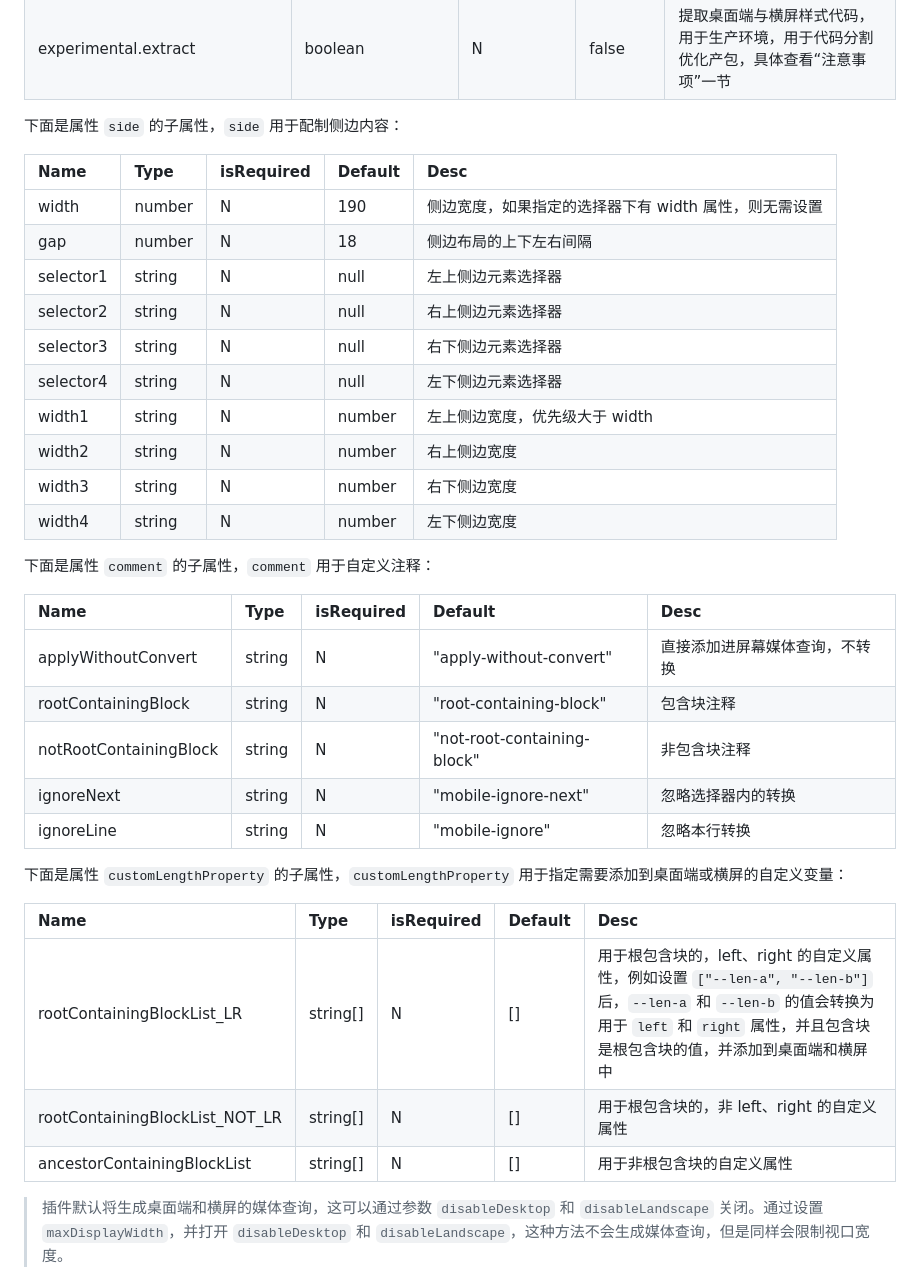
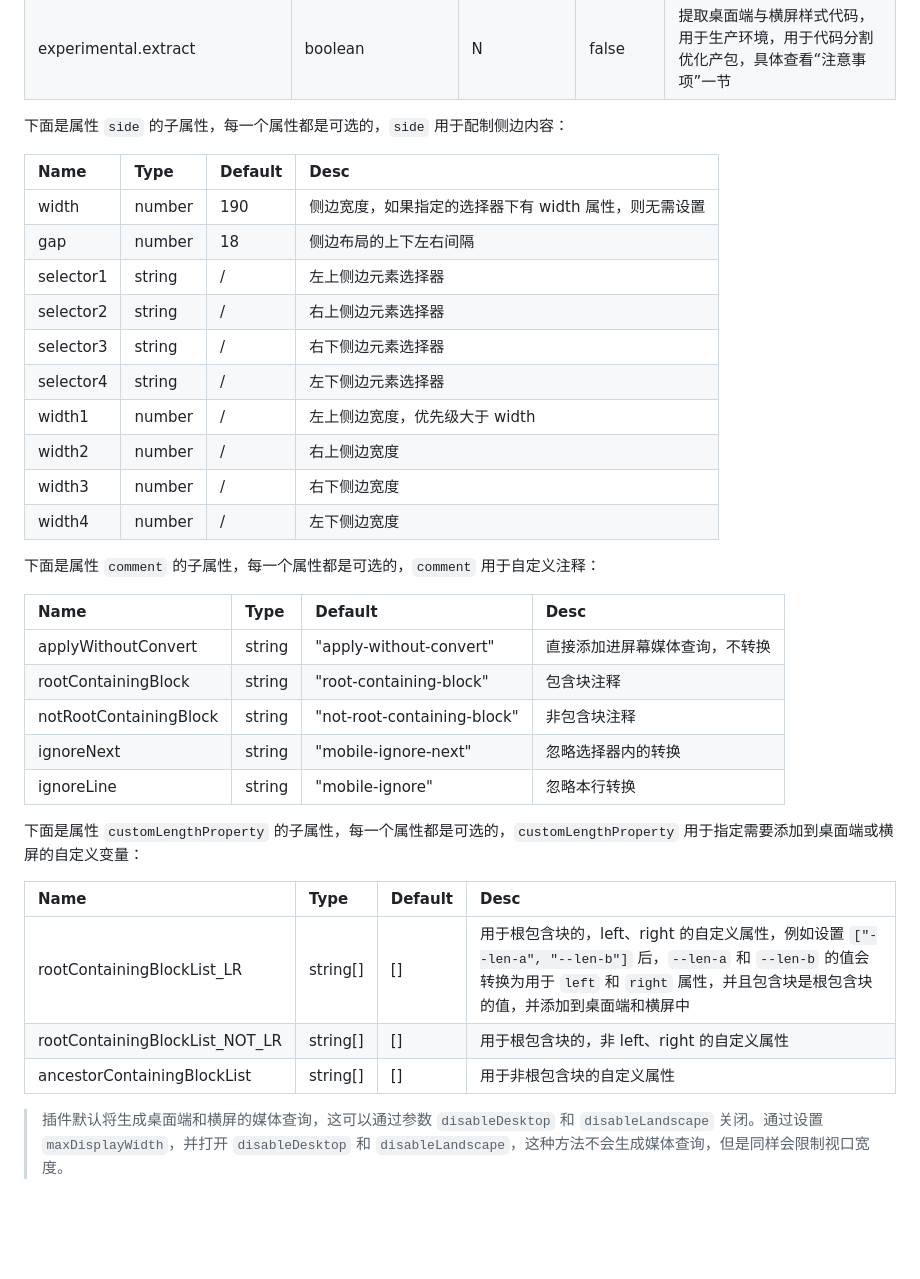
Before and after one commit to wswmsword/postcss-mobile-forever, a Markdown page: README.md, the part around one of its changes. GitHub-like rendering; blank space fills up the shorter version.

```diff
--- a/README.md
+++ b/README.md
@@ -120,38 +120,38 @@ import autoprefixer from 'autoprefixer'
 | customLengthProperty | any | N | / | 用于指定需要添加到桌面端或横屏的自定义变量（css 变量，var(...)），如果不指定，默认**所有**和长度有关的属性，如果使用了自定义变量，都会被添加入桌面端和横屏 |
 | experimental.extract | boolean | N | false | 提取桌面端与横屏样式代码，用于生产环境，用于代码分割优化产包，具体查看“注意事项”一节 |
 
-下面是属性 `side` 的子属性，`side` 用于配制侧边内容：
+下面是属性 `side` 的子属性，每一个属性都是可选的，`side` 用于配制侧边内容：
 
-| Name | Type | isRequired | Default | Desc |
-|:--|:--|:--|:--|:--|
-| width | number | N | 190 | 侧边宽度，如果指定的选择器下有 width 属性，则无需设置 |
-| gap | number | N | 18 | 侧边布局的上下左右间隔 |
-| selector1 | string | N | null | 左上侧边元素选择器 |
-| selector2 | string | N | null | 右上侧边元素选择器 |
-| selector3 | string | N | null | 右下侧边元素选择器 |
-| selector4 | string | N | null | 左下侧边元素选择器 |
-| width1 | string | N | number | 左上侧边宽度，优先级大于 width |
-| width2 | string | N | number | 右上侧边宽度 |
-| width3 | string | N | number | 右下侧边宽度 |
-| width4 | string | N | number | 左下侧边宽度 |
+| Name | Type | Default | Desc |
+|:--|:--|:--|:--|
+| width | number | 190 | 侧边宽度，如果指定的选择器下有 width 属性，则无需设置 |
+| gap | number | 18 | 侧边布局的上下左右间隔 |
+| selector1 | string | / | 左上侧边元素选择器 |
+| selector2 | string | / | 右上侧边元素选择器 |
+| selector3 | string | / | 右下侧边元素选择器 |
+| selector4 | string | / | 左下侧边元素选择器 |
+| width1 | number | / | 左上侧边宽度，优先级大于 width |
+| width2 | number | / | 右上侧边宽度 |
+| width3 | number | / | 右下侧边宽度 |
+| width4 | number | / | 左下侧边宽度 |
 
-下面是属性 `comment` 的子属性，`comment` 用于自定义注释：
+下面是属性 `comment` 的子属性，每一个属性都是可选的，`comment` 用于自定义注释：
 
-| Name | Type | isRequired | Default | Desc |
-|:--|:--|:--|:--|:--|
-| applyWithoutConvert | string | N | "apply-without-convert" | 直接添加进屏幕媒体查询，不转换 |
-| rootContainingBlock | string | N | "root-containing-block" | 包含块注释 |
-| notRootContainingBlock | string | N | "not-root-containing-block" | 非包含块注释 |
-| ignoreNext | string | N | "mobile-ignore-next" | 忽略选择器内的转换 |
-| ignoreLine | string | N | "mobile-ignore" | 忽略本行转换 |
+| Name | Type | Default | Desc |
+|:--|:--|:--|:--|
+| applyWithoutConvert | string | "apply-without-convert" | 直接添加进屏幕媒体查询，不转换 |
+| rootContainingBlock | string | "root-containing-block" | 包含块注释 |
+| notRootContainingBlock | string | "not-root-containing-block" | 非包含块注释 |
+| ignoreNext | string | "mobile-ignore-next" | 忽略选择器内的转换 |
+| ignoreLine | string | "mobile-ignore" | 忽略本行转换 |
 
-下面是属性 `customLengthProperty` 的子属性，`customLengthProperty` 用于指定需要添加到桌面端或横屏的自定义变量：
+下面是属性 `customLengthProperty` 的子属性，每一个属性都是可选的，`customLengthProperty` 用于指定需要添加到桌面端或横屏的自定义变量：
 
-| Name | Type | isRequired | Default | Desc |
-|:--|:--|:--|:--|:--|
-| rootContainingBlockList_LR | string[] | N | [] | 用于根包含块的，left、right 的自定义属性，例如设置 `["--len-a", "--len-b"]` 后，`--len-a` 和 `--len-b` 的值会转换为用于 `left` 和 `right` 属性，并且包含块是根包含块的值，并添加到桌面端和横屏中 |
-| rootContainingBlockList_NOT_LR | string[] | N | [] | 用于根包含块的，非 left、right 的自定义属性 |
-| ancestorContainingBlockList | string[] | N | [] | 用于非根包含块的自定义属性 |
+| Name | Type | Default | Desc |
+|:--|:--|:--|:--|
+| rootContainingBlockList_LR | string[] | [] | 用于根包含块的，left、right 的自定义属性，例如设置 `["--len-a", "--len-b"]` 后，`--len-a` 和 `--len-b` 的值会转换为用于 `left` 和 `right` 属性，并且包含块是根包含块的值，并添加到桌面端和横屏中 |
+| rootContainingBlockList_NOT_LR | string[] | [] | 用于根包含块的，非 left、right 的自定义属性 |
+| ancestorContainingBlockList | string[] | [] | 用于非根包含块的自定义属性 |
 
 > 插件默认将生成桌面端和横屏的媒体查询，这可以通过参数 `disableDesktop` 和 `disableLandscape` 关闭。通过设置 `maxDisplayWidth`，并打开 `disableDesktop` 和 `disableLandscape`，这种方法不会生成媒体查询，但是同样会限制视口宽度。
 
```
Also changed, not shown: other parts of README.md (+4 -4 lines).
